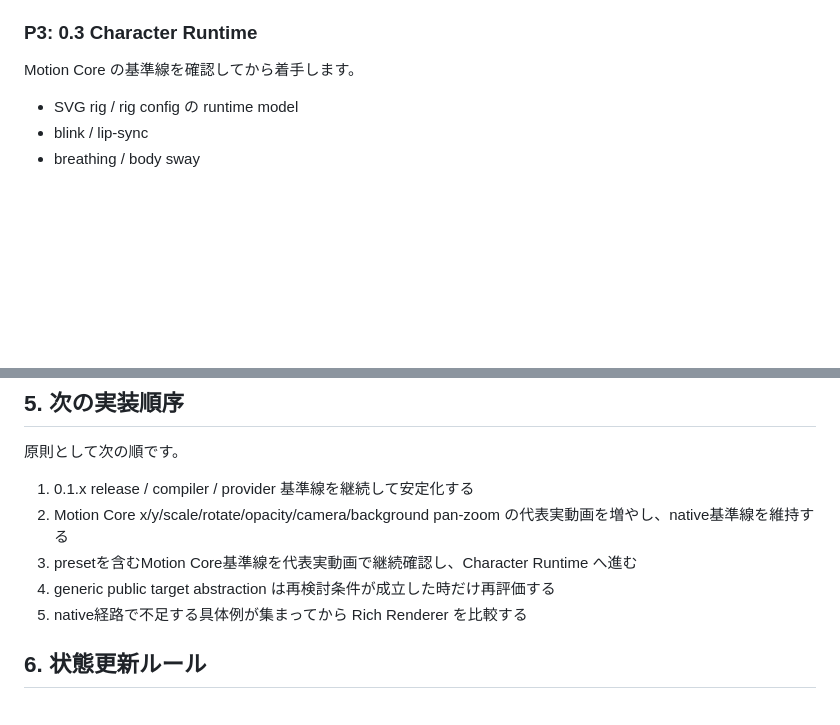
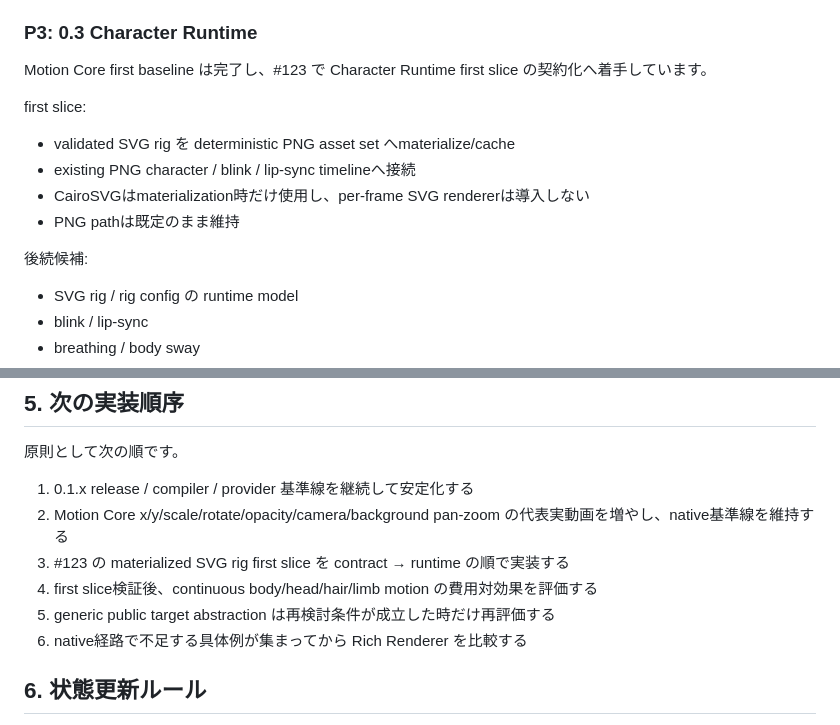
Before and after one commit to c-a-p-engineer/zundamotion, a Markdown page: docs/guides/project_status.md, 2 parts joined by grey strips. Drawn GitHub-style; blank space fills up the shorter version.

Commit message:
docs(status): start Character Runtime first slice

```diff
--- a/docs/guides/project_status.md
+++ b/docs/guides/project_status.md
@@ -108,7 +108,16 @@ camera は background / insert / image layer / character / face をworld-space
 
 ### P3: 0.3 Character Runtime
 
-Motion Core の基準線を確認してから着手します。
+Motion Core first baseline は完了し、#123 で Character Runtime first slice の契約化へ着手しています。
+
+first slice:
+
+- validated SVG rig を deterministic PNG asset set へmaterialize/cache
+- existing PNG character / blink / lip-sync timelineへ接続
+- CairoSVGはmaterialization時だけ使用し、per-frame SVG rendererは導入しない
+- PNG pathは既定のまま維持
+
+後続候補:
 
 - SVG rig / rig config の runtime model
 - blink / lip-sync
@@ -166,9 +175,10 @@ Google系など新しいcloud TTSを追加する場合も、既存 `TTSProvider`
 
 1. 0.1.x release / compiler / provider 基準線を継続して安定化する
 2. Motion Core x/y/scale/rotate/opacity/camera/background pan-zoom の代表実動画を増やし、native基準線を維持する
-3. presetを含むMotion Core基準線を代表実動画で継続確認し、Character Runtime へ進む
-4. generic public target abstraction は再検討条件が成立した時だけ再評価する
-5. native経路で不足する具体例が集まってから Rich Renderer を比較する
+3. #123 の materialized SVG rig first slice を contract → runtime の順で実装する
+4. first slice検証後、continuous body/head/hair/limb motion の費用対効果を評価する
+5. generic public target abstraction は再検討条件が成立した時だけ再評価する
+6. native経路で不足する具体例が集まってから Rich Renderer を比較する
 
 ## 6. 状態更新ルール
 
```
